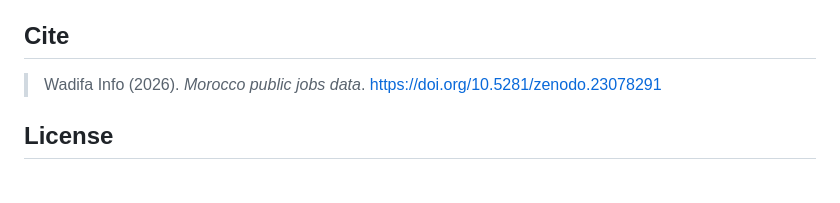
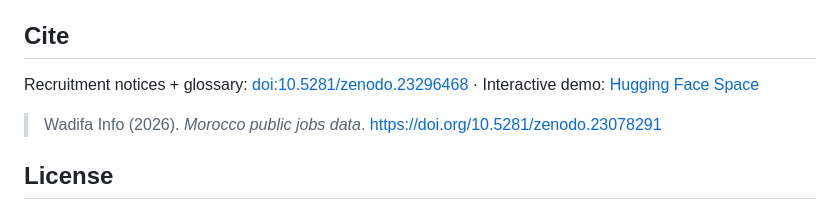
Before and after one commit to wadifainfo/morocco-public-jobs-data, a Markdown page: README.md, the part around the change. Drawn GitHub-style; blank space fills up the shorter version.

Commit message:
README: Zenodo DOI for concours + glossary, HF Space demo
Co-Authored-By: Claude Opus 5.5 <noreply@anthropic.com>

```diff
--- a/README.md
+++ b/README.md
@@ -21,6 +21,9 @@ Website: https://wadifainfo.github.io/morocco-public-jobs-data/
 - Hugging Face: https://huggingface.co/datasets/wadifainfo/morocco-civil-service-salaries-2026
 
 ## Cite
+
+Recruitment notices + glossary: [doi:10.5281/zenodo.23296468](https://doi.org/10.5281/zenodo.23296468) · Interactive demo: [Hugging Face Space](https://huggingface.co/spaces/wadifainfo/morocco-public-jobs-salaries)
+
 > Wadifa Info (2026). *Morocco public jobs data*. https://doi.org/10.5281/zenodo.23078291
 
 ## License
```
